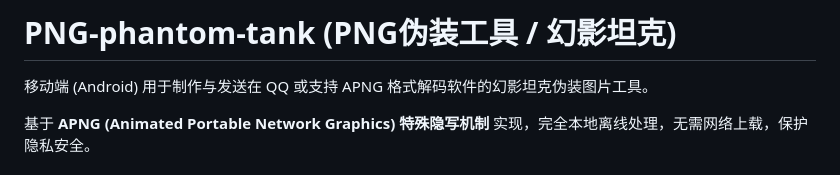
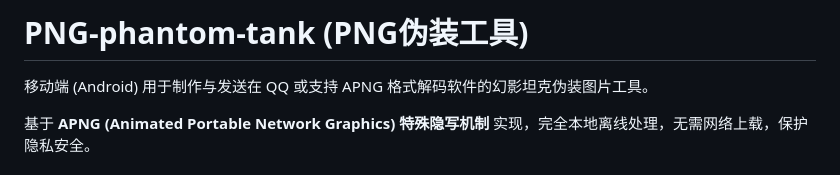
Before and after one commit to Zeraphyms/PNG-phantom-tank, a Markdown page: README.md, the part around the change. Rendered like a GitHub page.

```diff
--- a/README.md
+++ b/README.md
@@ -1,4 +1,4 @@
-# PNG-phantom-tank (PNG伪装工具 / 幻影坦克)
+# PNG-phantom-tank (PNG伪装工具)
 
 移动端 (Android) 用于制作与发送在 QQ 或支持 APNG 格式解码软件的幻影坦克伪装图片工具。
 
```
